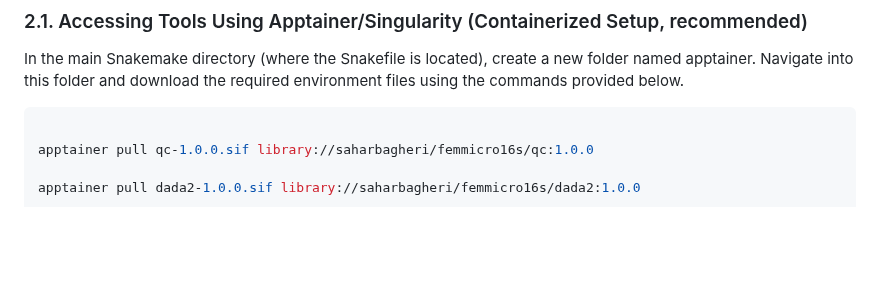
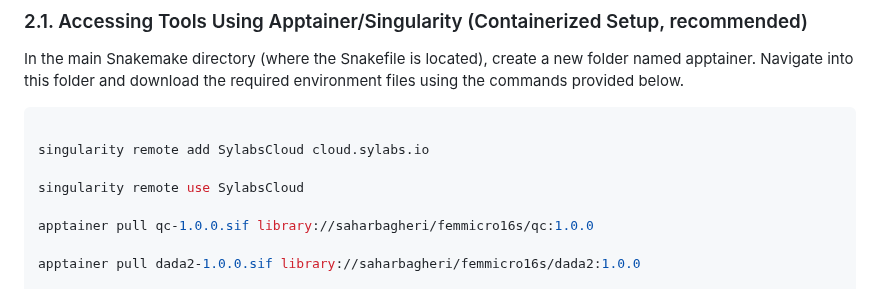
Before and after one commit to SycuroLab/FemMicro16S, a Markdown page: README.md, the part around the change. Rendered like a GitHub page; folded sections open; blank space fills up the shorter version.

Commit message:
Add Singularity remote commands for SylabsCloud
Added commands to configure Singularity remote for SylabsCloud.

````diff
--- a/README.md
+++ b/README.md
@@ -165,6 +165,10 @@ Navigate into this folder and download the required environment files using the
 
 
 ```bash
+
+singularity remote add SylabsCloud cloud.sylabs.io
+
+singularity remote use SylabsCloud
 
 apptainer pull qc-1.0.0.sif library://saharbagheri/femmicro16s/qc:1.0.0
 
````
